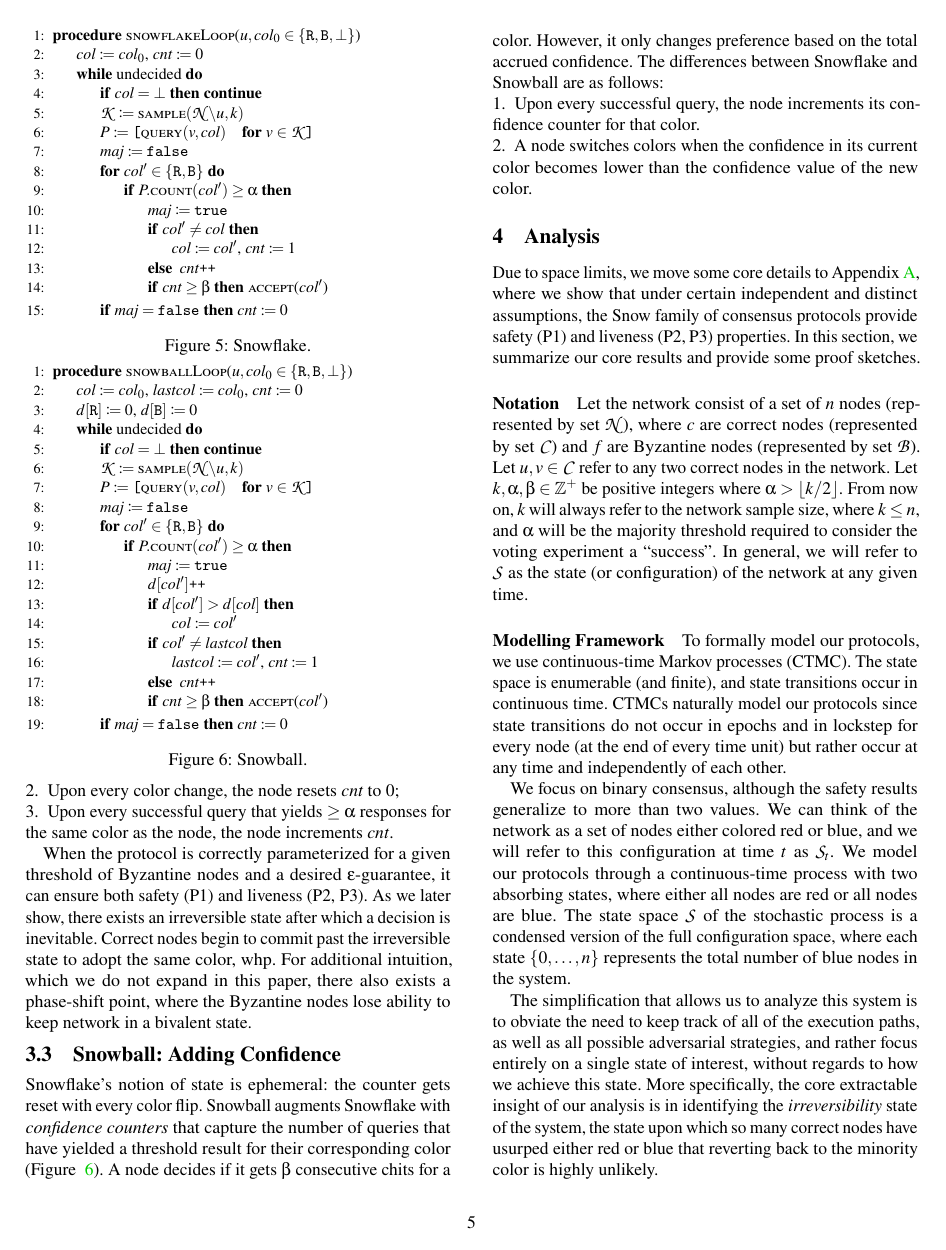
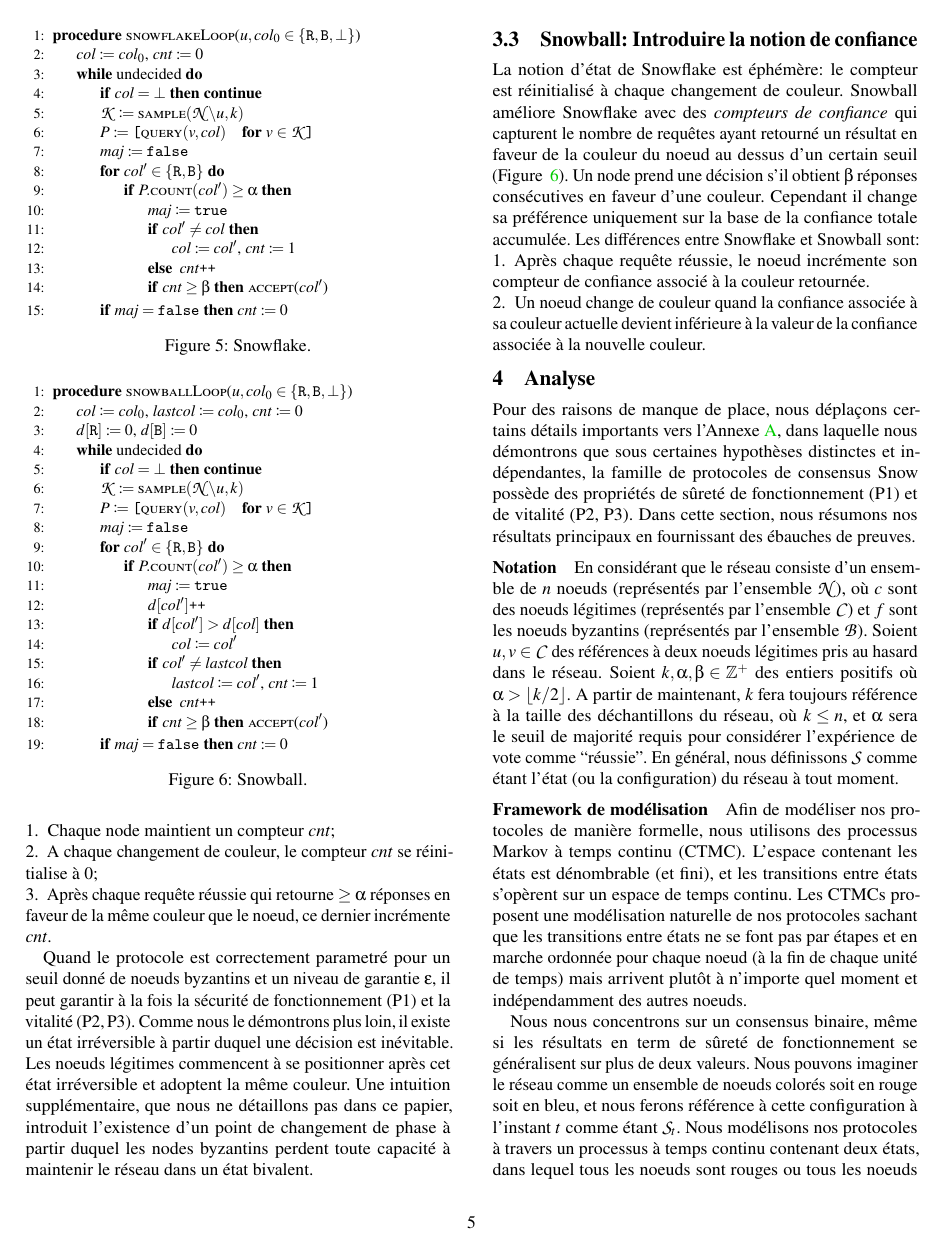
Before and after one commit to glemercier/avalanche-whitepaper, a LaTeX paper (paper_fr.tex): page 5 of 22. Compiled offline with pdfLaTeX; a LaTeX package or settings file that is missing is left out.

Commit message:
French translation of sections Snowflake, Snowball, and Analysis

```diff
--- a/paper_fr.tex
+++ b/paper_fr.tex
@@ -553,6 +558,14 @@ the following modifications:
-    \item Upon every color change, the node resets $\mathit{cnt}$ to 0;
-    \item Upon every successful query that yields $\ge \alpha$ responses for the same color as the node, the node increments $\mathit{cnt}$.
+	\item Chaque node maintient un compteur $\mathit{cnt}$;
+    \item A chaque changement de couleur, le compteur $\mathit{cnt}$ se réinitialise à 0;
+    \item Après chaque requête réussie qui retourne $\ge \alpha$ réponses en faveur de la même couleur que le noeud,
+      ce dernier incrémente $\mathit{cnt}$.
 \end{compactenum}
+
+%O \begin{compactenum}
+%O 	\item Each node maintains a counter $\mathit{cnt}$;
+%O     \item Upon every color change, the node resets $\mathit{cnt}$ to 0;
+%O     \item Upon every successful query that yields $\ge \alpha$ responses for the same color as the node, the node increments $\mathit{cnt}$.
+%O \end{compactenum}
 
 \newcommand{\codemaj}{\mathit{maj}}
 \newcommand{\codefalse}{\texttt{false}}
@@ -618,51 +631,78 @@ the following modifications:
 \end{algorithmic}
 \end{figure}
 
+Quand le protocole est correctement parametré pour un seuil donné de noeuds byzantins et un niveau de garantie
+$\varepsilon$, il peut garantir à la fois la sécurité de fonctionnement (P1) et la vitalité (P2, P3).
+Comme nous le démontrons plus loin, il existe un état irréversible à partir duquel une décision est inévitable. Les noeuds
+légitimes commencent à se positionner après cet état irréversible et adoptent la même couleur. Une intuition
+supplémentaire, que nous ne détaillons pas dans ce papier, introduit l'existence d'un point de changement de phase à
+partir duquel les nodes byzantins perdent toute capacité à maintenir le réseau dans un état bivalent.
 
-When the protocol is correctly parameterized for a given threshold of Byzantine nodes and a desired $\varepsilon$-guarantee, it can ensure both safety (P1) and liveness (P2, P3).
-As we later show, there exists an irreversible state after which a decision is inevitable. Correct nodes begin to commit past the irreversible state to adopt the same color, whp. For additional intuition, which we do not expand in this paper, there also exists a phase-shift point, where the Byzantine nodes lose ability to keep network in a bivalent state.
-%there exists a phase-shift point after which correct nodes are more likely to tend towards a decision than a bivalent state.
-%Further, there exists a point-of-no-return after which a decision is inevitable.
-%The Byzantine nodes lose control past the phase shift, and the correct nodes begin to commit past the point-of-no-return, to adopt the same color, whp.
+%O When the protocol is correctly parameterized for a given threshold of Byzantine nodes and a desired $\varepsilon$-guarantee, it can ensure both safety (P1) and liveness (P2, P3).
+%O As we later show, there exists an irreversible state after which a decision is inevitable. Correct nodes begin to commit past the irreversible state to adopt the same color, whp. For additional intuition, which we do not expand in this paper, there also exists a phase-shift point, where the Byzantine nodes lose ability to keep network in a bivalent state.
+
+%O \subsection{Snowball: Adding Confidence}
+
+\subsection{Snowball: Introduire la notion de confiance}
+
+La notion d'état de Snowflake est éphémère: le compteur est réinitialisé à chaque changement de couleur.
+Snowball améliore Snowflake avec des \emph{compteurs de confiance} qui capturent le nombre de requêtes ayant retourné
+un résultat en faveur de la couleur du noeud au dessus d'un certain seuil (Figure ~\ref{fig:snowball-loop}).
+Un node prend une décision s'il obtient $\beta$ réponses consécutives en faveur d'une couleur. Cependant il change
+sa préférence uniquement sur la base de la confiance totale accumulée. Les différences entre Snowflake et Snowball
+sont:
+
+\begin{compactenum}
+    \item Après chaque requête réussie, le noeud incrémente son compteur de confiance associé à la couleur retournée.
+    \item Un noeud change de couleur quand la confiance associée à sa couleur actuelle devient inférieure à la
+      valeur de la confiance associée à  la nouvelle couleur.
+\end{compactenum}
+
+%O Snowflake's notion of state is ephemeral: the counter gets reset with every color flip.
+%O Snowball augments Snowflake with \emph{confidence counters} that capture the number of queries that have yielded a threshold result for their corresponding color (Figure ~\ref{fig:snowball-loop}).
+%O A node decides if it gets $\beta$ consecutive chits for a color. However, it only changes preference based on the total accrued confidence.
+%O The differences between Snowflake and Snowball are as follows:
+%O \begin{compactenum}
+%O     \item Upon every successful query, the node increments its confidence counter for that color.
+%O     \item A node switches colors when the confidence in its current color becomes lower than the confidence value of the new color.
+%O \end{compactenum}
 
 
-\subsection{Snowball: Adding Confidence}
+\section{Analyse}
+\label{sec:analysis}
+Pour des raisons de manque de place, nous déplaçons certains détails importants vers l'Annexe~\ref{sec:full-analysis},
+dans laquelle nous démontrons que sous certaines hypothèses distinctes et indépendantes, la famille de protocoles de
+consensus Snow possède des propriétés de sûreté de fonctionnement (P1) et de vitalité (P2, P3). Dans cette section,
+nous résumons nos résultats principaux en fournissant des ébauches de preuves.
 
-Snowflake's notion of state is ephemeral: the counter gets reset with every color flip.
-% While, theoretically, the protocol is able to make strong guarantees with
-% minimal state, we will now improve the protocol to make it harder to
-% attack by incorporating a more permanent notion of belief.
-Snowball augments Snowflake with \emph{confidence counters} that capture the number of queries that have yielded a threshold result for their corresponding color (Figure ~\ref{fig:snowball-loop}).
-A node decides if it gets $\beta$ consecutive chits for a color. However, it only changes preference based on the total accrued confidence.
-The differences between Snowflake and Snowball are as follows:
-\begin{compactenum}
-    \item Upon every successful query, the node increments its confidence counter for that color.
-    \item A node switches colors when the confidence in its current color becomes lower than the confidence value of the new color.
-\end{compactenum}
-% Snowball is not only harder to attack than Snowflake, but is more easily generalized to multi-decree protocols.
+%O \section{Analysis}
+%O \label{sec:analysis}
+%O Due to space limits, we move some core details to Appendix~\ref{sec:full-analysis}, where we show that under certain independent and distinct assumptions, the Snow family of consensus protocols provide safety (P1) and liveness (P2, P3) properties.
+%O In this section, we summarize our core results and provide some proof sketches.
 
+\paragraph{Notation} En considérant que le réseau consiste d'un ensemble de $n$ noeuds (représentés par l'ensemble
+$\mathcal{N}$), où $c$ sont des noeuds légitimes (représentés par l'ensemble $\mathcal{C}$) et $f$ sont les noeuds
+byzantins (représentés par l'ensemble $\mathcal{B}$). Soient $u, v \in \mathcal{C}$ des références à deux noeuds
+légitimes pris au hasard dans le réseau. Soient $k, \alpha, \beta \in \mathbb{Z}^+$ des entiers positifs où
+$\alpha > \floor{k/2}$. A partir de maintenant, $k$ fera toujours référence à la taille des déchantillons du réseau,
+où $k \leq n$, et $\alpha$ sera le seuil de majorité requis pour considérer l'expérience de vote comme ``réussie''.
+En général, nous définissons $\mathcal{S}$ comme étant l'état (ou la configuration) du réseau à tout moment.
 
-\section{Analysis}
-\label{sec:analysis}
-Due to space limits, we move some core details to Appendix~\ref{sec:full-analysis}, where we show that under certain independent and distinct assumptions, the Snow family of consensus protocols provide safety (P1) and liveness (P2, P3) properties.
-In this section, we summarize our core results and provide some proof sketches.
+%O \paragraph{Notation} Let the network consist of a set of $n$ nodes (represented by set $\mathcal{N}$), where $c$ are correct nodes (represented by set $\mathcal{C}$) and $f$ are Byzantine nodes (represented by set $\mathcal{B}$).
+%O Let $u, v \in \mathcal{C}$ refer to any two correct nodes in the network. Let $k, \alpha, \beta \in \mathbb{Z}^+$ be positive integers where $\alpha > \floor{k/2}$. From now on, $k$ will always refer to the network sample size, where $k \leq n$, and $\alpha$ will be the majority threshold required to consider the voting experiment a ``success''. In general, we will refer to $\mathcal{S}$ as the state (or configuration) of the network at any given time.
+%O
 
-\paragraph{Notation} Let the network consist of a set of $n$ nodes (represented by set $\mathcal{N}$), where $c$ are correct nodes (represented by set $\mathcal{C}$) and $f$ are Byzantine nodes (represented by set $\mathcal{B}$).
-Let $u, v \in \mathcal{C}$ refer to any two correct nodes in the network. Let $k, \alpha, \beta \in \mathbb{Z}^+$ be positive integers where $\alpha > \floor{k/2}$. From now on, $k$ will always refer to the network sample size, where $k \leq n$, and $\alpha$ will be the majority threshold required to consider the voting experiment a ``success''. In general, we will refer to $\mathcal{S}$ as the state (or configuration) of the network at any given time.
+\paragraph{Framework de modélisation} Afin de modéliser nos protocoles de manière formelle, nous utilisons des
+processus Markov à temps continu (CTMC). L'espace contenant les états est dénombrable (et fini), et les transitions
+entre états s'opèrent sur un espace de temps continu. Les CTMCs proposent une modélisation naturelle de nos protocoles
+sachant que les transitions entre états ne se font pas par étapes et en marche ordonnée pour chaque noeud (à la fin de
+chaque unité de temps) mais arrivent plutôt à n'importe quel moment et indépendamment des autres noeuds.
 
-\paragraph{Modelling Framework} To formally model our protocols, we use continuous-time Markov processes (CTMC).
-The state space is enumerable (and finite), and state transitions occur in continuous time.
-CTMCs naturally model our protocols since state transitions do not occur in epochs and in lockstep for every node (at the end of every time unit) but rather occur at any time and independently of each other.
-% CMTCs can also trivially encapsulate synchronous time protocols through the underlying jump chain, whose probabilities of transitions can be extracted from the underlying generator.
-% This modelling framework, in fact, is the primary way by which stochastic processes that describe systems of interacting particles (epidemic networks, biology, physics, etc) are analyzed.
-% Analyzing the protocols introduced in this paper
-%differ from classical as well as Nakamoto consensus-style protocols.
-%Even simple, non-linear dynamical systems often incur complicated analyses as they may not admit analytical solutions.
-% In particular, since the state of a node depends on randomly sampling other nodes, possibly inducing nondeterministic dependency cycles, analyzing all possible state executions is computationally infeasible.
-% Here, we employ stochastic techniques used in the analysis of epidemic networks, which may also be of independent interest to the distributed systems community.
-%Here, we employ
-% requires complex stochastic techniques to reason about the state of the network in aggregate.
+Nous nous concentrons sur un consensus binaire, même si les résultats en term de sûreté de fonctionnement se
+généralisent sur plus de deux valeurs. Nous pouvons imaginer le réseau comme un ensemble de noeuds colorés soit en
+rouge soit en bleu, et nous ferons référence à cette configuration à l'instant $t$ comme étant $\mathcal{S}_t$.
+Nous modélisons nos protocoles à travers un processus à temps continu contenant deux états, dans lequel tous les noeuds
+sont rouges ou tous les noeuds sont bleus. L'espace $\mathcal{S}$ des états du processus stochastique est une version
+condensée de l'espace de configuration complet, où chaque état $\{0, \dots, n\}$ représente le nombre total de noeuds
+bleus dans le système.
 
-We focus on binary consensus, although the safety results generalize to more than two values. We can think of the network as a set of nodes either colored red or blue, and we will refer to this configuration at time $t$ as $\mathcal{S}_t$.
-We model our protocols through a continuous-time process with two absorbing states, where either all nodes are red or all nodes are blue.
-The state space $\mathcal{S}$ of the stochastic process is a condensed version of the full configuration space, where each state $\{0, \dots, n\}$ represents the total number of blue nodes in the system.
@@ -672,6 +715,14 @@ The state space $\mathcal{S}$ of the stochastic process is a condensed version o
 
-The simplification that allows us to analyze this system is to obviate the need to keep track of all of the execution paths, as well as all possible adversarial strategies, and rather focus entirely on a single state of interest, without regards to how we achieve this state.
-More specifically, the core extractable insight of our analysis is in identifying the \textit{irreversibility} state of the system, the state upon which so many correct nodes have usurped either red or blue that reverting back to the minority color is highly unlikely.
+%O \paragraph{Modelling Framework} To formally model our protocols, we use continuous-time Markov processes (CTMC).
+%O The state space is enumerable (and finite), and state transitions occur in continuous time.
+%O CTMCs naturally model our protocols since state transitions do not occur in epochs and in lockstep for every node (at the end of every time unit) but rather occur at any time and independently of each other.
+
+%O We focus on binary consensus, although the safety results generalize to more than two values. We can think of the network as a set of nodes either colored red or blue, and we will refer to this configuration at time $t$ as $\mathcal{S}_t$.
+%O We model our protocols through a continuous-time process with two absorbing states, where either all nodes are red or all nodes are blue.
+%O The state space $\mathcal{S}$ of the stochastic process is a condensed version of the full configuration space, where each state $\{0, \dots, n\}$ represents the total number of blue nodes in the system.
+
+%O The simplification that allows us to analyze this system is to obviate the need to keep track of all of the execution paths, as well as all possible adversarial strategies, and rather focus entirely on a single state of interest, without regards to how we achieve this state.
+%O More specifically, the core extractable insight of our analysis is in identifying the \textit{irreversibility} state of the system, the state upon which so many correct nodes have usurped either red or blue that reverting back to the minority color is highly unlikely.
 
 \subsection{Safety}
 
```
Also changed, not shown: paper_fr.tex (26 more changed lines).
